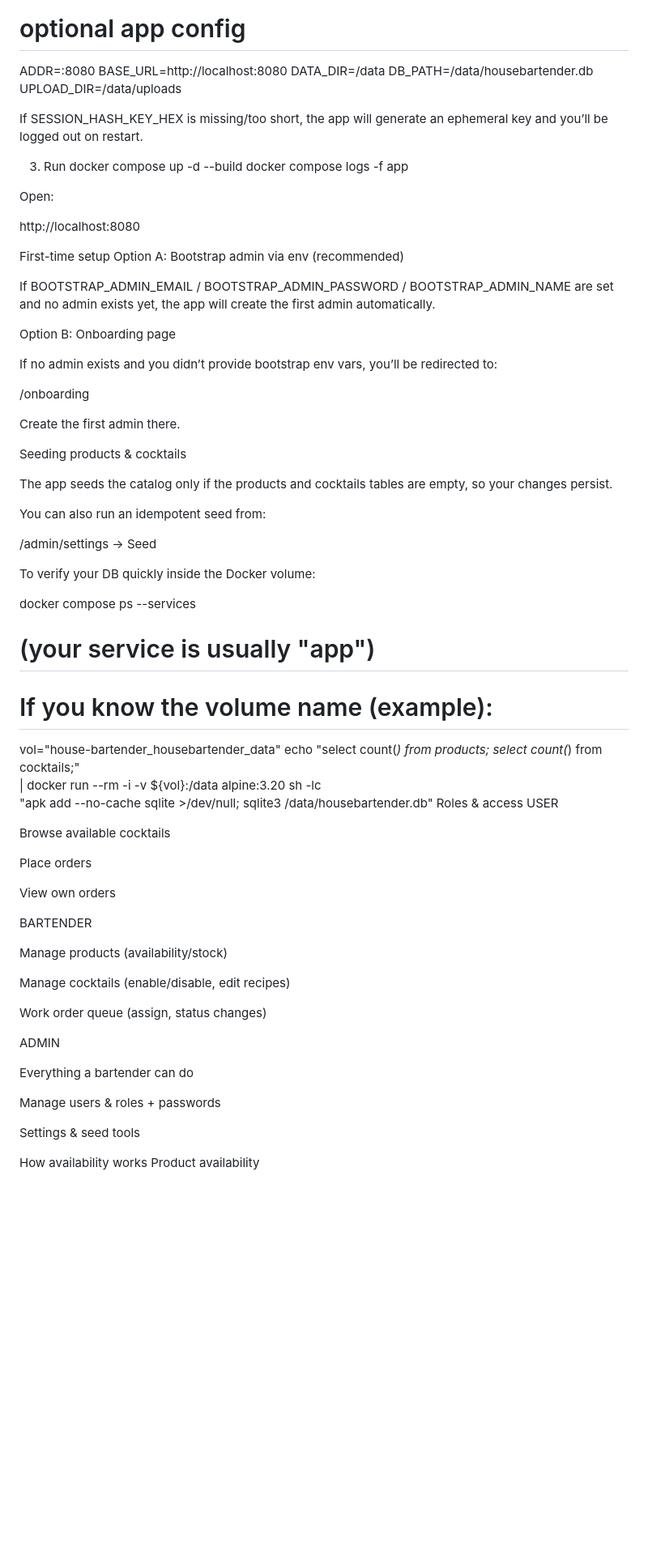
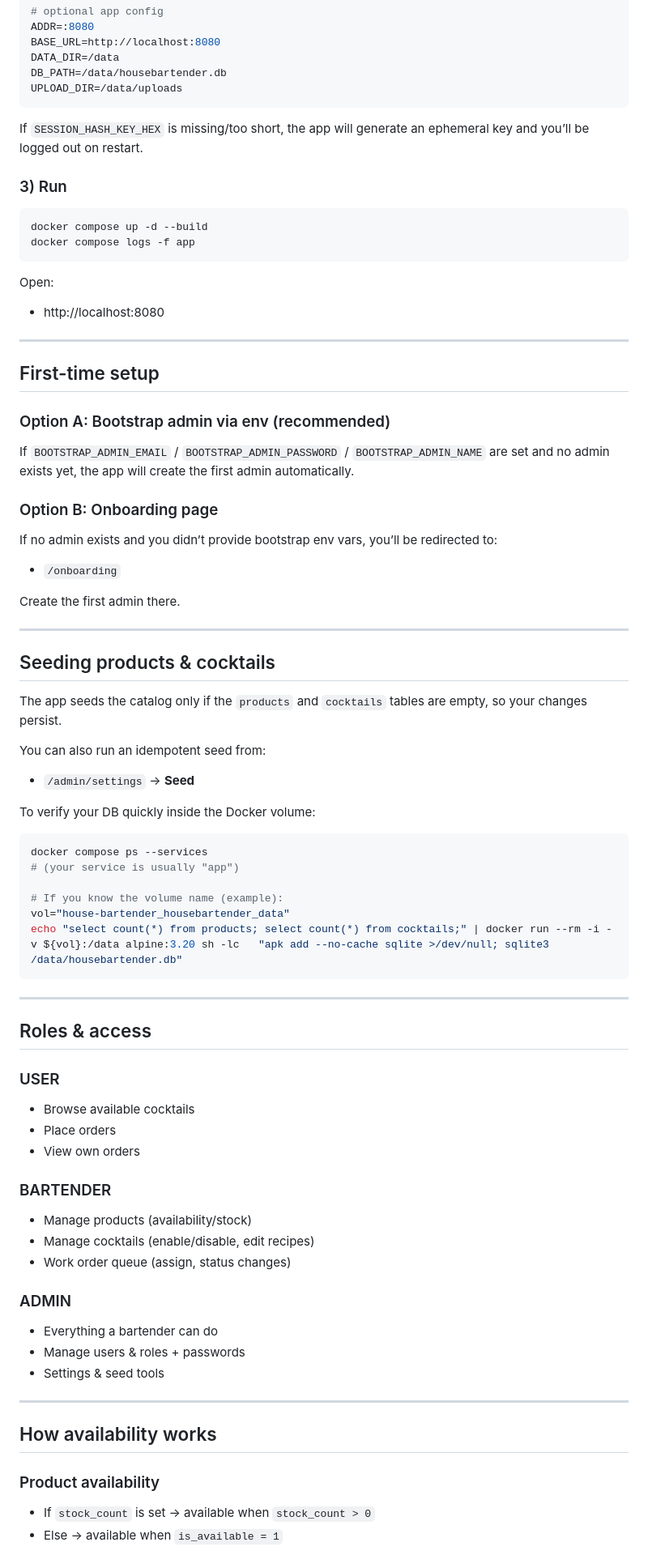
Before and after one commit to ihorsmi/house-bartender, a Markdown page: README.md, the part around one of its changes. Shown at 81% size. GitHub-like rendering; blank space fills up the shorter version.

````diff
--- a/README.md
+++ b/README.md
@@ -136,73 +107,86 @@ BASE_URL=http://localhost:8080
 DATA_DIR=/data
 DB_PATH=/data/housebartender.db
 UPLOAD_DIR=/data/uploads
+```
 
-If SESSION_HASH_KEY_HEX is missing/too short, the app will generate an ephemeral key and you’ll be logged out on restart.
+If `SESSION_HASH_KEY_HEX` is missing/too short, the app will generate an ephemeral key and you’ll be logged out on restart.
 
-3) Run
+### 3) Run
+
+```bash
 docker compose up -d --build
 docker compose logs -f app
+```
 
 Open:
 
-http://localhost:8080
+- http://localhost:8080
 
-First-time setup
-Option A: Bootstrap admin via env (recommended)
+---
 
-If BOOTSTRAP_ADMIN_EMAIL / BOOTSTRAP_ADMIN_PASSWORD / BOOTSTRAP_ADMIN_NAME are set and no admin exists yet, the app will create the first admin automatically.
+## First-time setup
 
-Option B: Onboarding page
+### Option A: Bootstrap admin via env (recommended)
+
+If `BOOTSTRAP_ADMIN_EMAIL` / `BOOTSTRAP_ADMIN_PASSWORD` / `BOOTSTRAP_ADMIN_NAME` are set and no admin exists yet, the app will create the first admin automatically.
+
+### Option B: Onboarding page
 
 If no admin exists and you didn’t provide bootstrap env vars, you’ll be redirected to:
 
-/onboarding
+- `/onboarding`
 
 Create the first admin there.
 
-Seeding products & cocktails
+---
 
-The app seeds the catalog only if the products and cocktails tables are empty, so your changes persist.
+## Seeding products & cocktails
+
+The app seeds the catalog only if the `products` and `cocktails` tables are empty, so your changes persist.
 
 You can also run an idempotent seed from:
 
-/admin/settings → Seed
+- `/admin/settings` → **Seed**
 
 To verify your DB quickly inside the Docker volume:
 
+```bash
 docker compose ps --services
 # (your service is usually "app")
 
 # If you know the volume name (example):
 vol="house-bartender_housebartender_data"
-echo "select count(*) from products; select count(*) from cocktails;" \
-| docker run --rm -i -v ${vol}:/data alpine:3.20 sh -lc \
-  "apk add --no-cache sqlite >/dev/null; sqlite3 /data/housebartender.db"
-Roles & access
-USER
+echo "select count(*) from products; select count(*) from cocktails;" | docker run --rm -i -v ${vol}:/data alpine:3.20 sh -lc   "apk add --no-cache sqlite >/dev/null; sqlite3 /data/housebartender.db"
+```
 
-Browse available cocktails
+---
 
-Place orders
+## Roles & access
 
-View own orders
+### USER
 
-BARTENDER
+- Browse available cocktails
+- Place orders
+- View own orders
 
-Manage products (availability/stock)
+### BARTENDER
 
-Manage cocktails (enable/disable, edit recipes)
+- Manage products (availability/stock)
+- Manage cocktails (enable/disable, edit recipes)
+- Work order queue (assign, status changes)
 
-Work order queue (assign, status changes)
+### ADMIN
 
-ADMIN
+- Everything a bartender can do
+- Manage users & roles + passwords
+- Settings & seed tools
 
-Everything a bartender can do
+---
 
-Manage users & roles + passwords
+## How availability works
 
-Settings & seed tools
+### Product availability
 
-How availability works
-Product availability
+- If `stock_count` is set → available when `stock_count > 0`
+- Else → available when `is_available = 1`
 
````
Also changed, not shown: other parts of README.md (+121 -151 lines).
